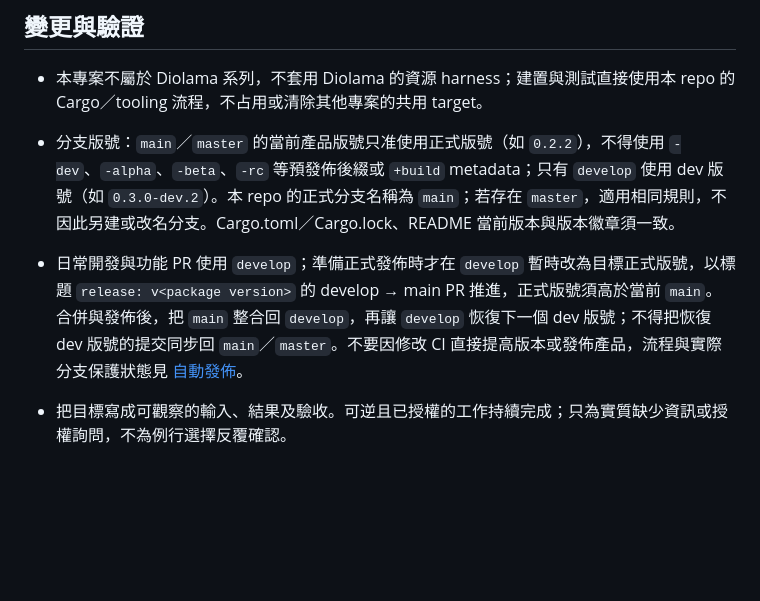
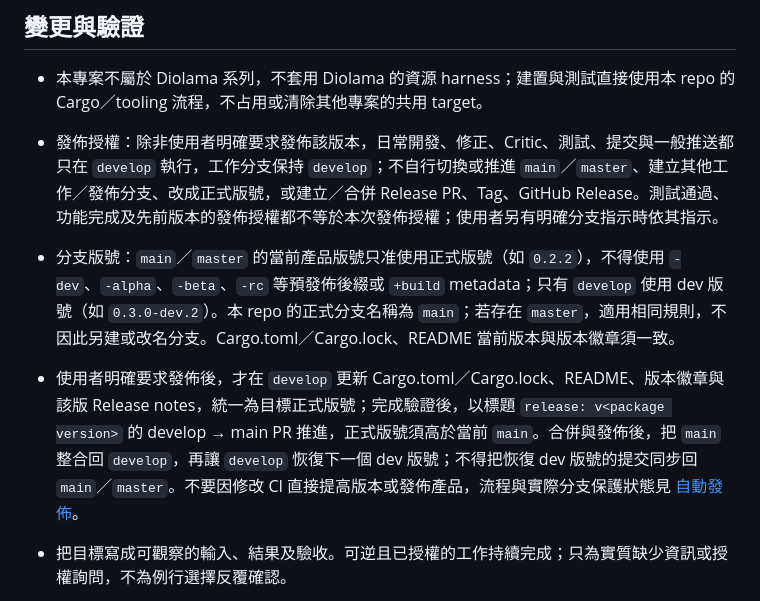
Before and after one commit to yam276/PTTStella, a Markdown page: AGENTS.md, the part around the change. Drawn GitHub-style; blank space fills up the shorter version.

```diff
--- a/AGENTS.md
+++ b/AGENTS.md
@@ -34,8 +34,9 @@
 
 - 本專案不屬於 Diolama 系列，不套用 Diolama 的資源 harness；建置與測試直接使用本 repo 的 Cargo／tooling 流程，不占用或清除其他專案的共用 target。
 
+- 發佈授權：除非使用者明確要求發佈該版本，日常開發、修正、Critic、測試、提交與一般推送都只在 `develop` 執行，工作分支保持 `develop`；不自行切換或推進 `main`／`master`、建立其他工作／發佈分支、改成正式版號，或建立／合併 Release PR、Tag、GitHub Release。測試通過、功能完成及先前版本的發佈授權都不等於本次發佈授權；使用者另有明確分支指示時依其指示。
 - 分支版號：`main`／`master` 的當前產品版號只准使用正式版號（如 `0.2.2`），不得使用 `-dev`、`-alpha`、`-beta`、`-rc` 等預發佈後綴或 `+build` metadata；只有 `develop` 使用 dev 版號（如 `0.3.0-dev.2`）。本 repo 的正式分支名稱為 `main`；若存在 `master`，適用相同規則，不因此另建或改名分支。Cargo.toml／Cargo.lock、README 當前版本與版本徽章須一致。
-- 日常開發與功能 PR 使用 `develop`；準備正式發佈時才在 `develop` 暫時改為目標正式版號，以標題 `release: v<package version>` 的 develop → main PR 推進，正式版號須高於當前 `main`。合併與發佈後，把 `main` 整合回 `develop`，再讓 `develop` 恢復下一個 dev 版號；不得把恢復 dev 版號的提交同步回 `main`／`master`。不要因修改 CI 直接提高版本或發佈產品，流程與實際分支保護狀態見 [自動發佈](docs/releases.md)。
+- 使用者明確要求發佈後，才在 `develop` 更新 Cargo.toml／Cargo.lock、README、版本徽章與該版 Release notes，統一為目標正式版號；完成驗證後，以標題 `release: v<package version>` 的 develop → main PR 推進，正式版號須高於當前 `main`。合併與發佈後，把 `main` 整合回 `develop`，再讓 `develop` 恢復下一個 dev 版號；不得把恢復 dev 版號的提交同步回 `main`／`master`。不要因修改 CI 直接提高版本或發佈產品，流程與實際分支保護狀態見 [自動發佈](docs/releases.md)。
 - 把目標寫成可觀察的輸入、結果及驗收。可逆且已授權的工作持續完成；只為實質缺少資訊或授權詢問，不為例行選擇反覆確認。
 - 保持方法與狀態責任清楚；第二份非平凡近似實作出現時找共同擁有者。修 bug 檢查產生邊界及直接消費者，移除被取代路徑，不混入無關重構。
 - 執行 [對應 gate](CONTRIBUTING.md)。缺 runner／案例／backend 回報 not_ready，未執行不算 passed；空 trace、全 skip 或只改 expected 不能結案。
```
Also changed, not shown: CONTRIBUTING.md (+3 -1 lines), docs/releases.md (+8 -2 lines).
